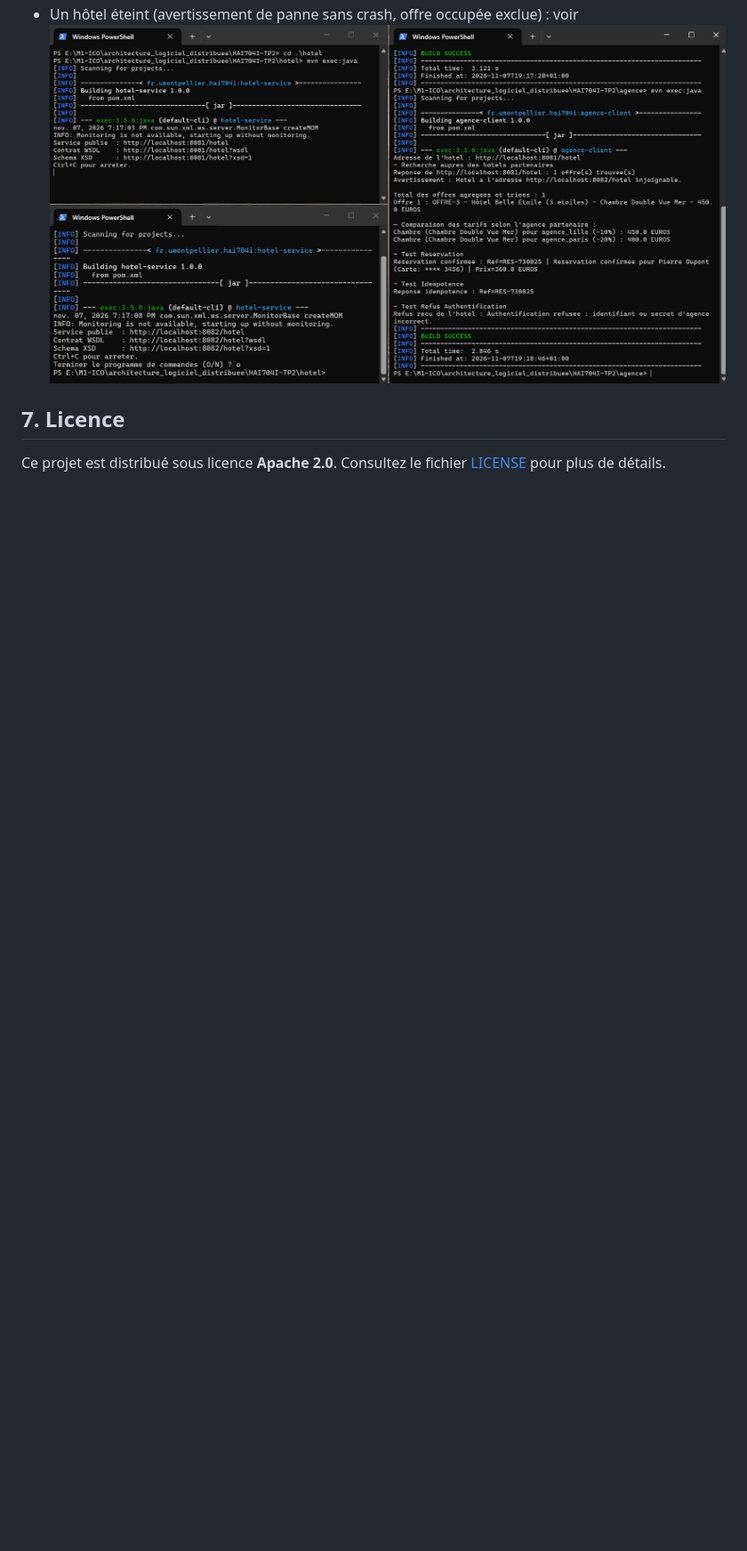
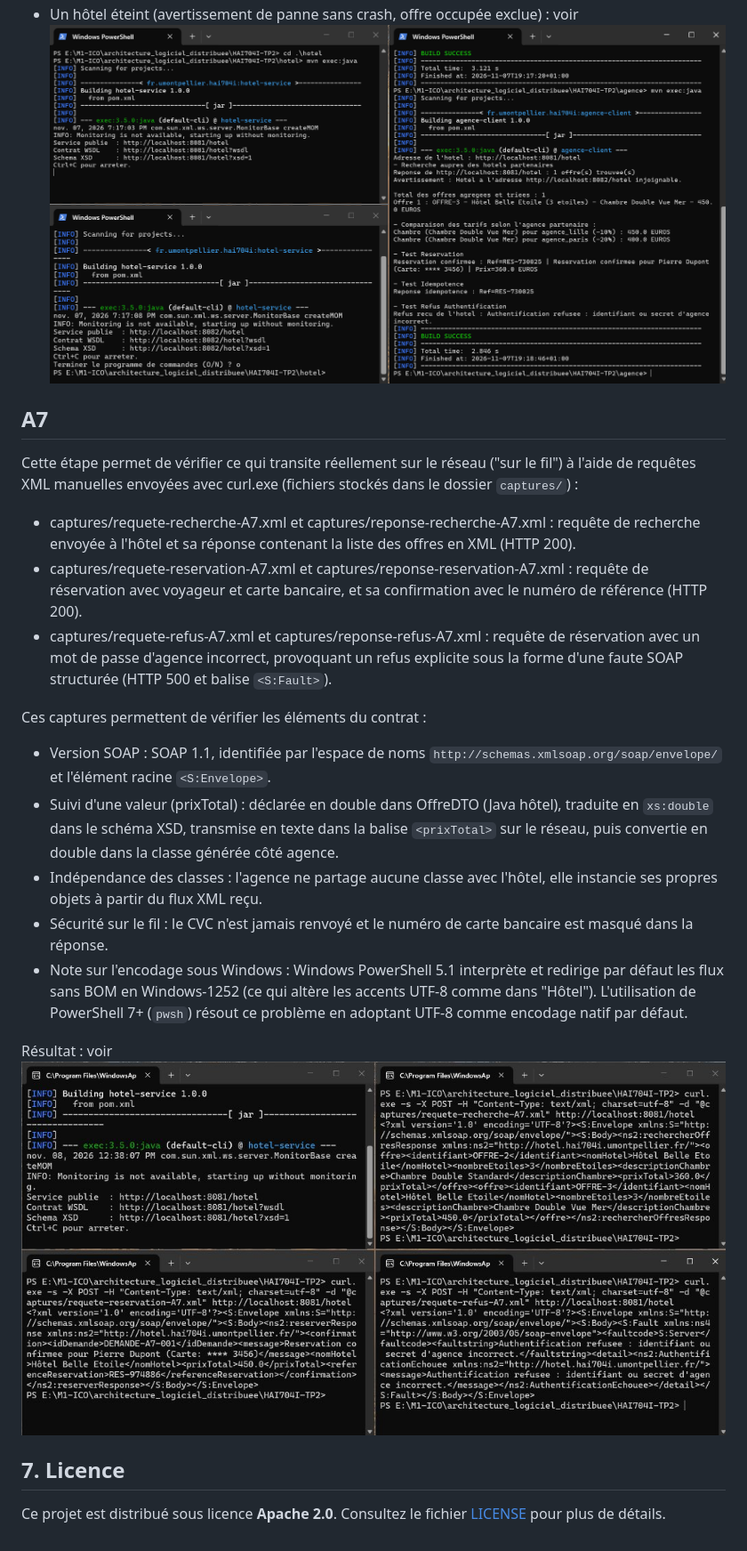
Before and after one commit to Juste-Leo2/HAI704I-TP2, a Markdown page: README.md, the part around the change. Shown at 89% size. Rendered like a GitHub page; pictures changed too: docs/A7.png (added); blank space fills up the shorter version.

Commit message:
feat : Etape A7

```diff
--- a/README.md
+++ b/README.md
@@ -194,6 +194,24 @@ Résultats :
 - Un hôtel éteint (avertissement de panne sans crash, offre occupée exclue) : voir ![A6 - Hôtel injoignable](docs/A6_2.png)
 
 
+## A7
+
+Cette étape permet de vérifier ce qui transite réellement sur le réseau ("sur le fil") à l'aide de requêtes XML manuelles envoyées avec curl.exe (fichiers stockés dans le dossier `captures/`) :
+
+- captures/requete-recherche-A7.xml et captures/reponse-recherche-A7.xml : requête de recherche envoyée à l'hôtel et sa réponse contenant la liste des offres en XML (HTTP 200).
+- captures/requete-reservation-A7.xml et captures/reponse-reservation-A7.xml : requête de réservation avec voyageur et carte bancaire, et sa confirmation avec le numéro de référence (HTTP 200).
+- captures/requete-refus-A7.xml et captures/reponse-refus-A7.xml : requête de réservation avec un mot de passe d'agence incorrect, provoquant un refus explicite sous la forme d'une faute SOAP structurée (HTTP 500 et balise `<S:Fault>`).
+
+Ces captures permettent de vérifier les éléments du contrat :
+- Version SOAP : SOAP 1.1, identifiée par l'espace de noms `http://schemas.xmlsoap.org/soap/envelope/` et l'élément racine `<S:Envelope>`.
+- Suivi d'une valeur (prixTotal) : déclarée en double dans OffreDTO (Java hôtel), traduite en `xs:double` dans le schéma XSD, transmise en texte dans la balise `<prixTotal>` sur le réseau, puis convertie en double dans la classe générée côté agence.
+- Indépendance des classes : l'agence ne partage aucune classe avec l'hôtel, elle instancie ses propres objets à partir du flux XML reçu.
+- Sécurité sur le fil : le CVC n'est jamais renvoyé et le numéro de carte bancaire est masqué dans la réponse.
+- Note sur l'encodage sous Windows : Windows PowerShell 5.1 interprète et redirige par défaut les flux sans BOM en Windows-1252 (ce qui altère les accents UTF-8 comme dans "Hôtel"). L'utilisation de PowerShell 7+ (`pwsh`) résout ce problème en adoptant UTF-8 comme encodage natif par défaut.
+
+Résultat : voir ![A7](docs/A7.png)
+
+
 ## 7. Licence
 
 Ce projet est distribué sous licence **Apache 2.0**. Consultez le fichier [LICENSE](LICENSE) pour plus de détails.
```
Also changed, not shown: 7 other files.
